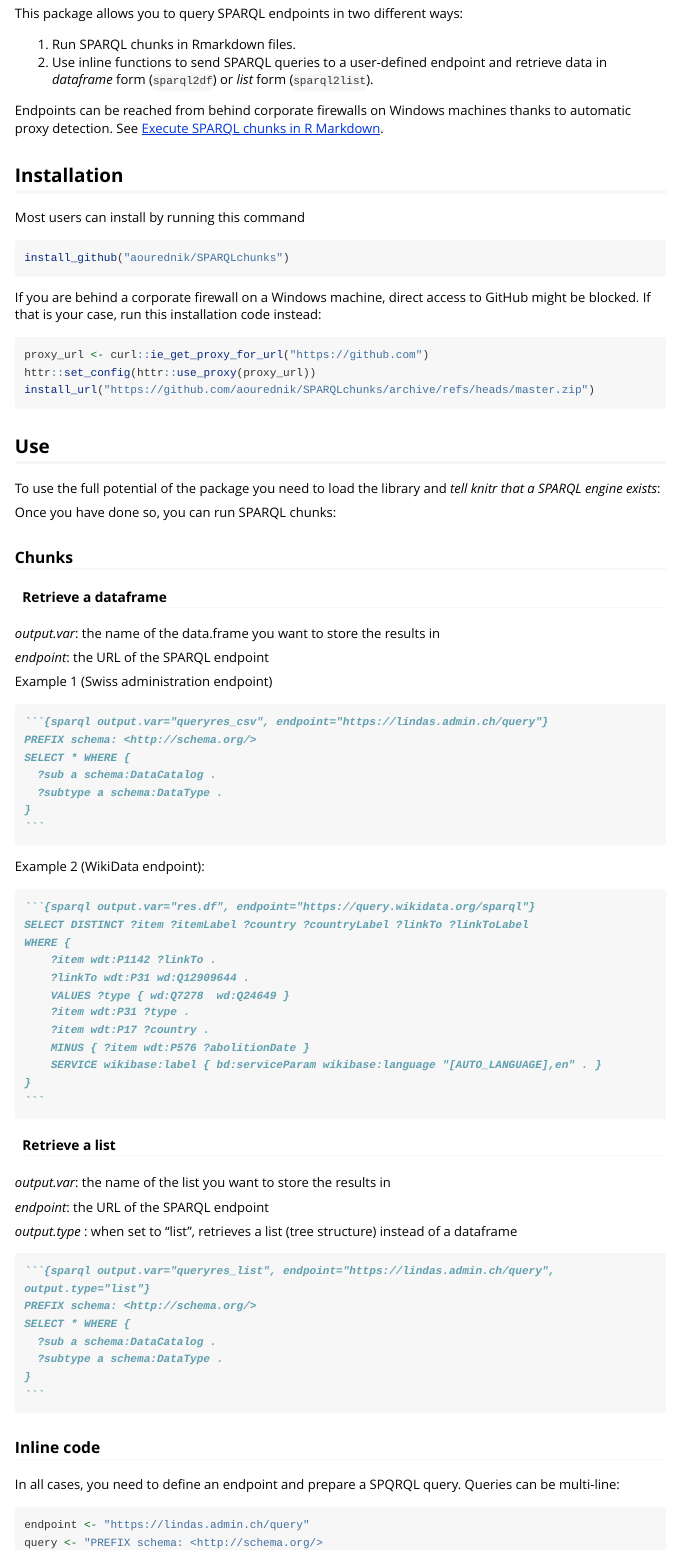
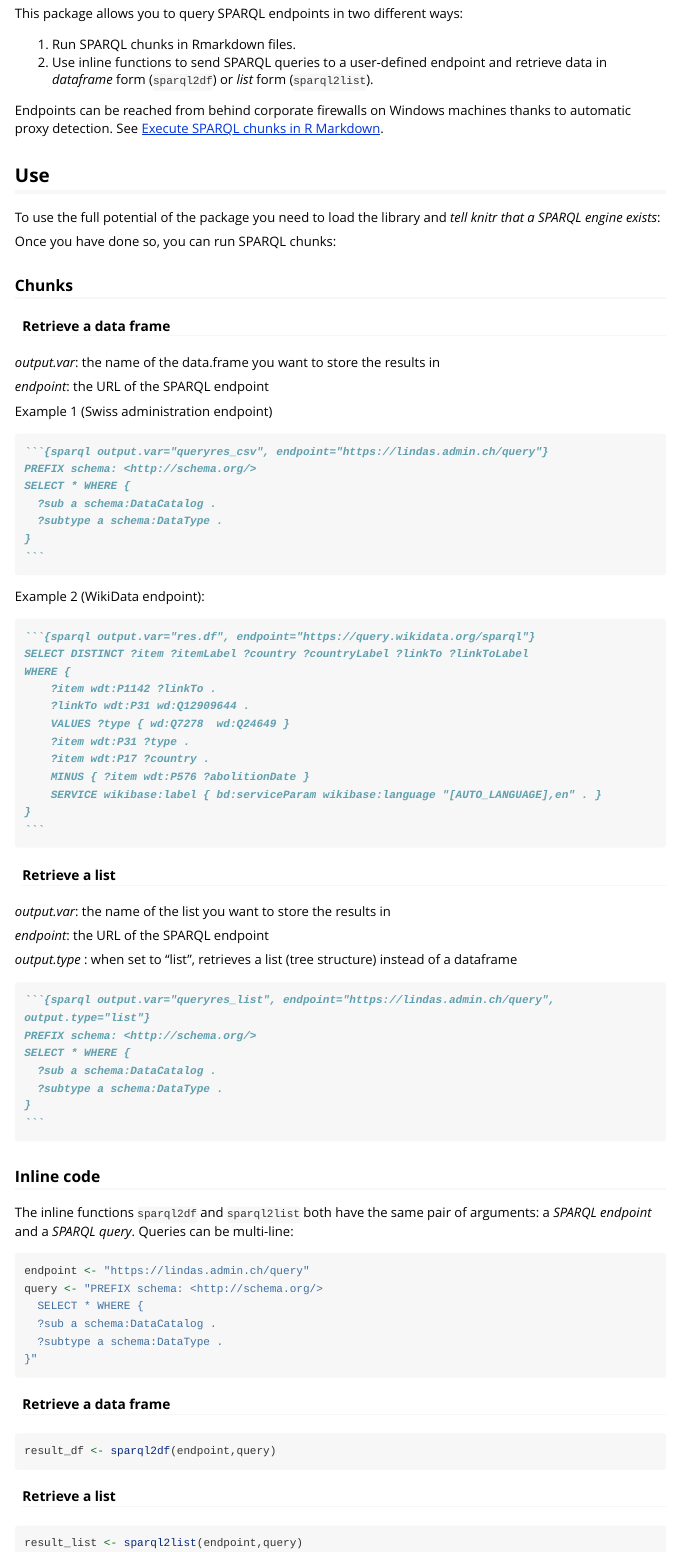
Before and after one commit to aourednik/SPARQLchunks, an R Markdown document (vignettes/use.Rmd): the page in a window 1100 px wide, from 150 px down. Rendered offline with R 4.5, knitr and Pandoc, with nearby package versions; long lines of code are wrapped.

Commit message:
vignette

````diff
--- a/vignettes/use.Rmd
+++ b/vignettes/use.Rmd
@@ -23,22 +23,6 @@ This package allows you to query SPARQL endpoints in two different ways:
 
 Endpoints can be reached from behind corporate firewalls on Windows machines thanks to automatic proxy detection. See [Execute SPARQL chunks in R Markdown](https://ourednik.info/maps/2021/12/14/execute-sparql-chunks-in-r-markdown/).
 
-## Installation
-
-Most users can install by running this command
-
-```r
-install_github("aourednik/SPARQLchunks")
-```
-
-If you are behind a corporate firewall on a Windows machine, direct access to GitHub might be blocked. If that is your case, run this installation code instead:
-
-```r
-proxy_url <- curl::ie_get_proxy_for_url("https://github.com")
-httr::set_config(httr::use_proxy(proxy_url))
-install_url("https://github.com/aourednik/SPARQLchunks/archive/refs/heads/master.zip")
-```
-
 ## Use
 
 To use the full potential of the package you need to load the library and _tell knitr that a SPARQL engine exists_:
@@ -107,7 +91,7 @@ SELECT * WHERE {
 
 ### Inline code
 
-In all cases, you need to define an endpoint and prepare a SPQRQL query. Queries can be multi-line:
+The inline functions `sparql2df` and `sparql2list` both have the same pair of arguments: a _SPARQL endpoint_ and a _SPARQL query_. Queries can be multi-line:
 
 ```{r, eval=FALSE}
 endpoint <- "https://lindas.admin.ch/query"
@@ -118,13 +102,11 @@ query <- "PREFIX schema: <http://schema.org/>
 }"
 ```
 
-
-#### Retrieve a data.grame
+#### Retrieve a data frame
 
 ```{r, eval=FALSE}
 result_df <- sparql2df(endpoint,query)
 ```
-
 
 #### Retrieve a list
 
````
Also changed, not shown: README.md, vignettes/use.Rmd (2 more changed lines).
